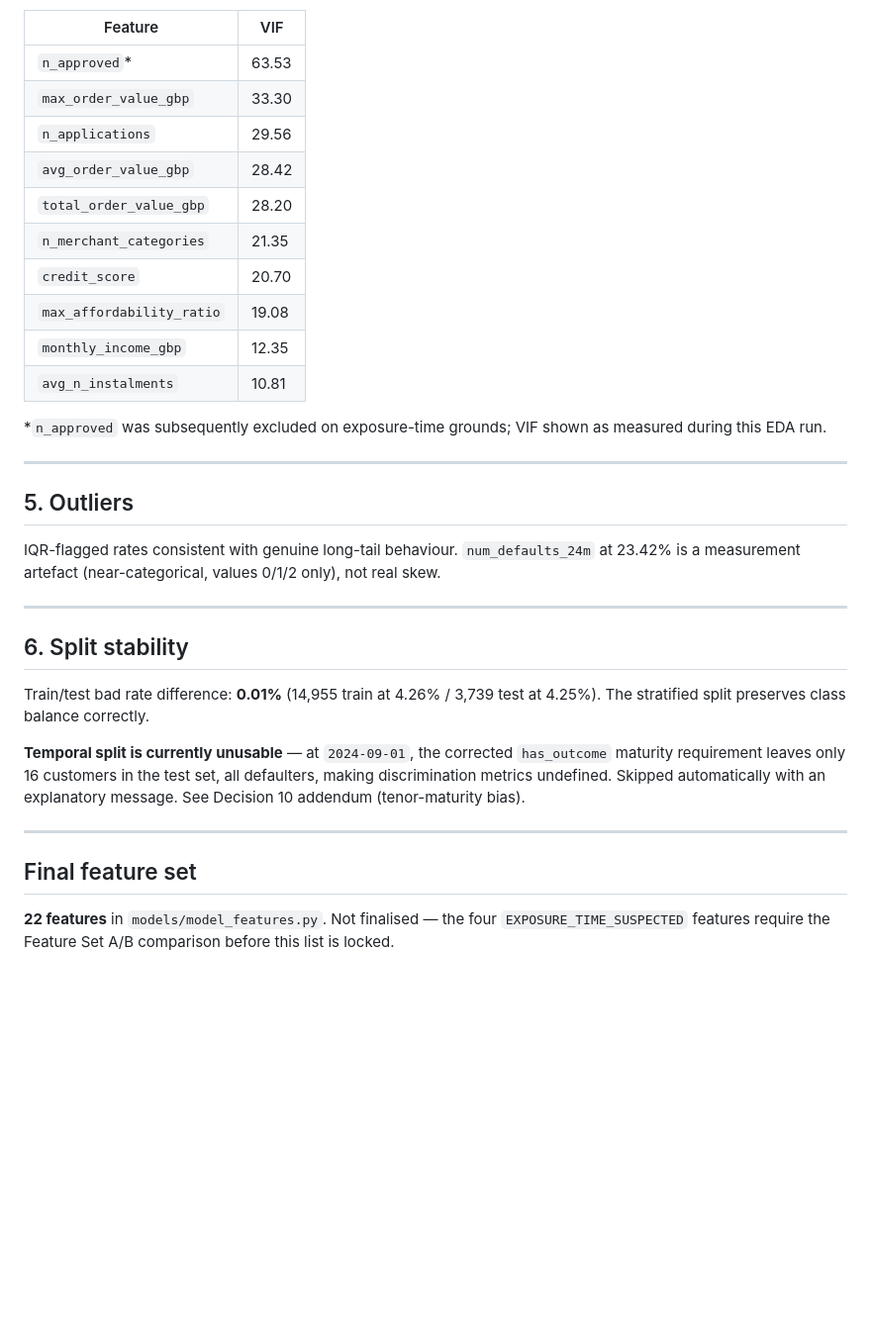
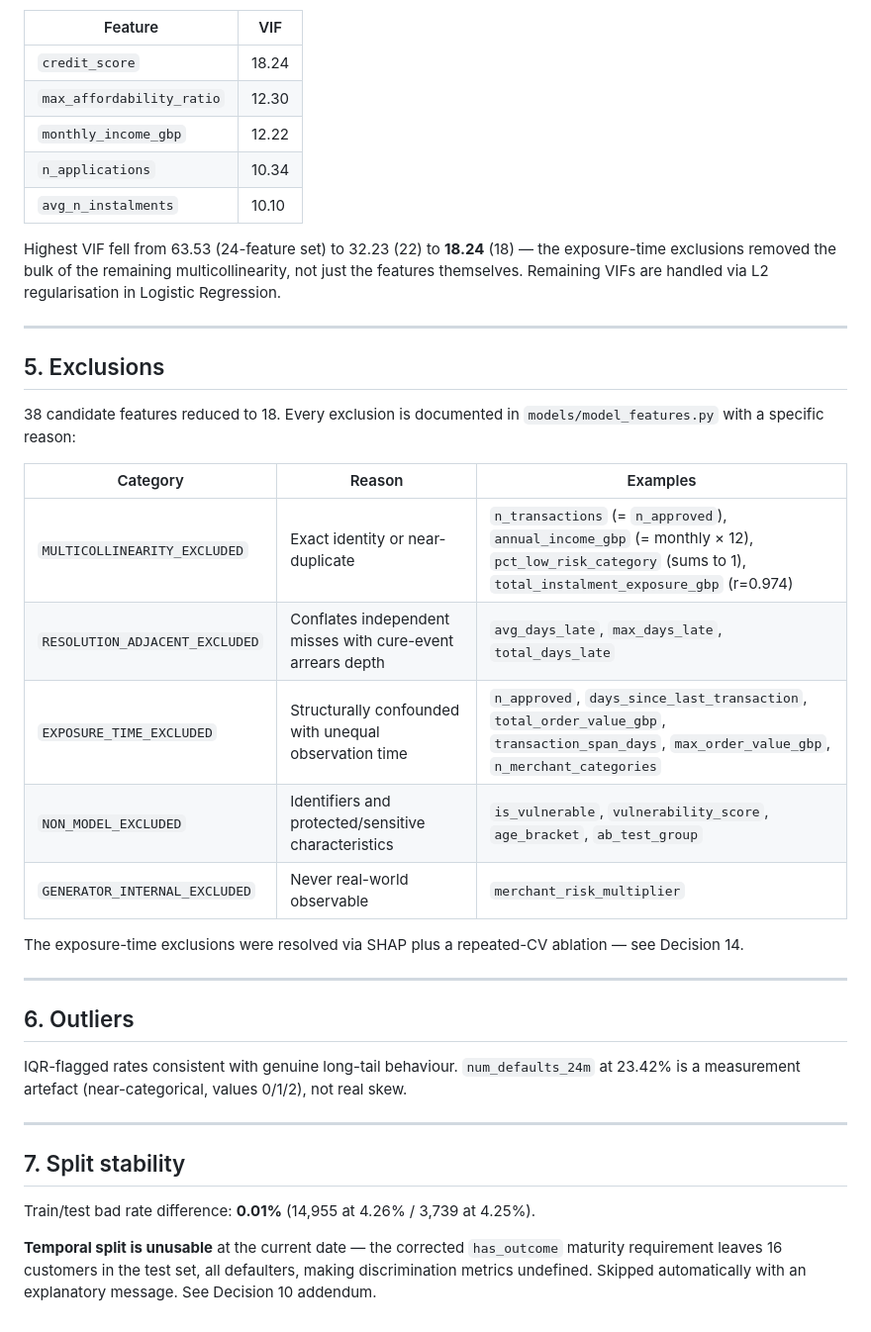
Before and after one commit to korede-folarin/sentinel-credit, a Markdown page: docs/eda_results.md, the part around one of its changes. Shown at 99% size. Rendered like a GitHub page; blank space fills up the shorter version.

```diff
--- a/docs/eda_results.md
+++ b/docs/eda_results.md
@@ -94,35 +80,40 @@ The corrected `has_outcome` has two asymmetric qualifying paths: a defaulted cus
 
 | Feature | VIF |
 |---|---|
-| `n_approved`* | 63.53 |
-| `max_order_value_gbp` | 33.30 |
-| `n_applications` | 29.56 |
-| `avg_order_value_gbp` | 28.42 |
-| `total_order_value_gbp` | 28.20 |
-| `n_merchant_categories` | 21.35 |
-| `credit_score` | 20.70 |
-| `max_affordability_ratio` | 19.08 |
-| `monthly_income_gbp` | 12.35 |
-| `avg_n_instalments` | 10.81 |
+| `credit_score` | 18.24 |
+| `max_affordability_ratio` | 12.30 |
+| `monthly_income_gbp` | 12.22 |
+| `n_applications` | 10.34 |
+| `avg_n_instalments` | 10.10 |
 
-*`n_approved` was subsequently excluded on exposure-time grounds; VIF shown as measured during this EDA run.
+Highest VIF fell from 63.53 (24-feature set) to 32.23 (22) to **18.24** (18) — the exposure-time exclusions removed the bulk of the remaining multicollinearity, not just the features themselves. Remaining VIFs are handled via L2 regularisation in Logistic Regression.
 
 ---
 
-## 5. Outliers
+## 5. Exclusions
 
-IQR-flagged rates consistent with genuine long-tail behaviour. `num_defaults_24m` at 23.42% is a measurement artefact (near-categorical, values 0/1/2 only), not real skew.
+38 candidate features reduced to 18. Every exclusion is documented in `models/model_features.py` with a specific reason:
+
+| Category | Reason | Examples |
+|---|---|---|
+| `MULTICOLLINEARITY_EXCLUDED` | Exact identity or near-duplicate | `n_transactions` (= `n_approved`), `annual_income_gbp` (= monthly × 12), `pct_low_risk_category` (sums to 1), `total_instalment_exposure_gbp` (r=0.974) |
+| `RESOLUTION_ADJACENT_EXCLUDED` | Conflates independent misses with cure-event arrears depth | `avg_days_late`, `max_days_late`, `total_days_late` |
+| `EXPOSURE_TIME_EXCLUDED` | Structurally confounded with unequal observation time | `n_approved`, `days_since_last_transaction`, `total_order_value_gbp`, `transaction_span_days`, `max_order_value_gbp`, `n_merchant_categories` |
+| `NON_MODEL_EXCLUDED` | Identifiers and protected/sensitive characteristics | `is_vulnerable`, `vulnerability_score`, `age_bracket`, `ab_test_group` |
+| `GENERATOR_INTERNAL_EXCLUDED` | Never real-world observable | `merchant_risk_multiplier` |
+
+The exposure-time exclusions were resolved via SHAP plus a repeated-CV ablation — see Decision 14.
 
 ---
 
-## 6. Split stability
+## 6. Outliers
 
-Train/test bad rate difference: **0.01%** (14,955 train at 4.26% / 3,739 test at 4.25%). The stratified split preserves class balance correctly.
-
-**Temporal split is currently unusable** — at `2024-09-01`, the corrected `has_outcome` maturity requirement leaves only 16 customers in the test set, all defaulters, making discrimination metrics undefined. Skipped automatically with an explanatory message. See Decision 10 addendum (tenor-maturity bias).
+IQR-flagged rates consistent with genuine long-tail behaviour. `num_defaults_24m` at 23.42% is a measurement artefact (near-categorical, values 0/1/2), not real skew.
 
 ---
 
-## Final feature set
+## 7. Split stability
 
-**22 features** in `models/model_features.py`. Not finalised — the four `EXPOSURE_TIME_SUSPECTED` features require the Feature Set A/B comparison before this list is locked.
+Train/test bad rate difference: **0.01%** (14,955 at 4.26% / 3,739 at 4.25%).
+
+**Temporal split is unusable** at the current date — the corrected `has_outcome` maturity requirement leaves 16 customers in the test set, all defaulters, making discrimination metrics undefined. Skipped automatically with an explanatory message. See Decision 10 addendum.
```
Also changed, not shown: other parts of docs/eda_results.md (+35 -49 lines), docs/model_results_summary.md (+89 -63 lines).
